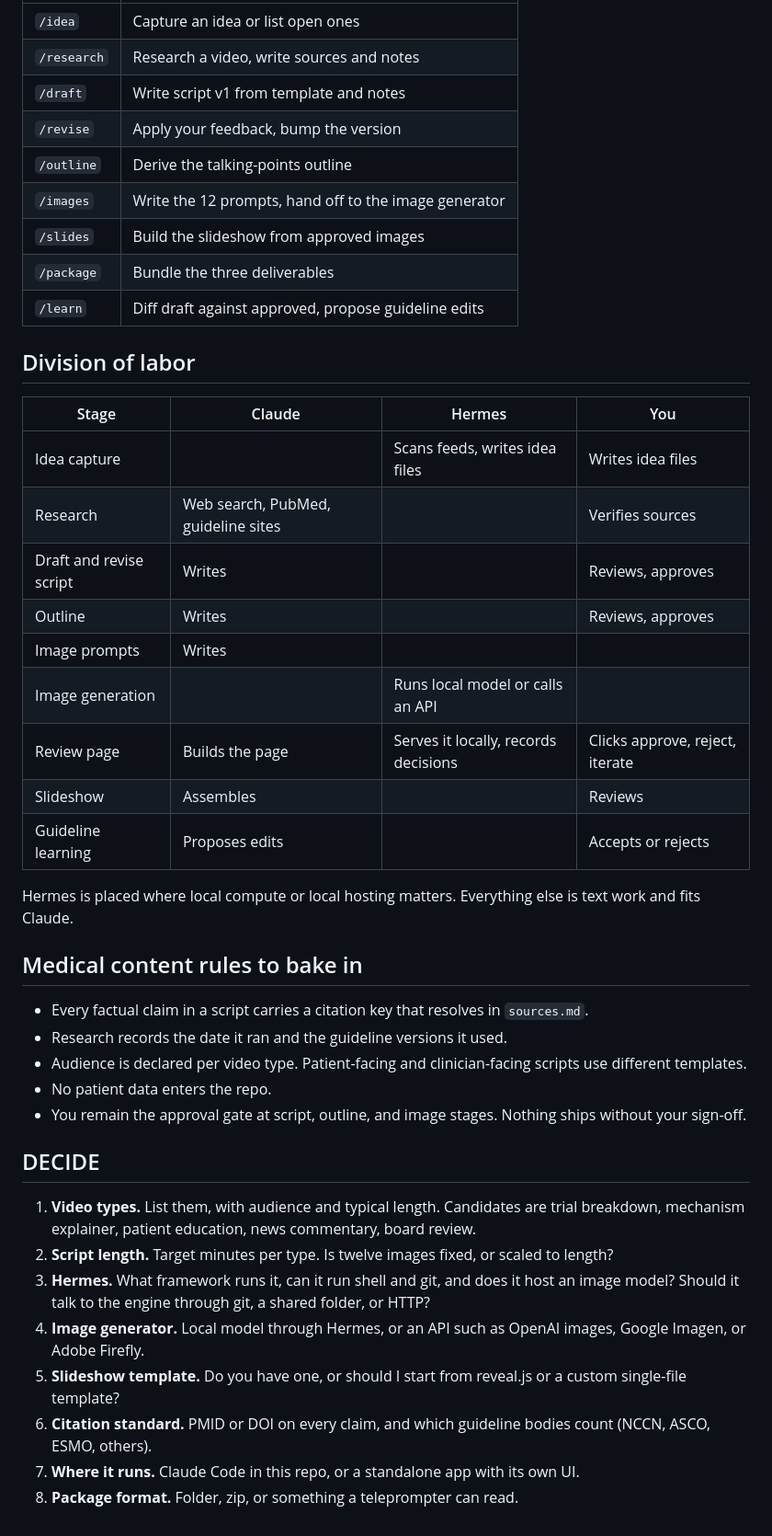
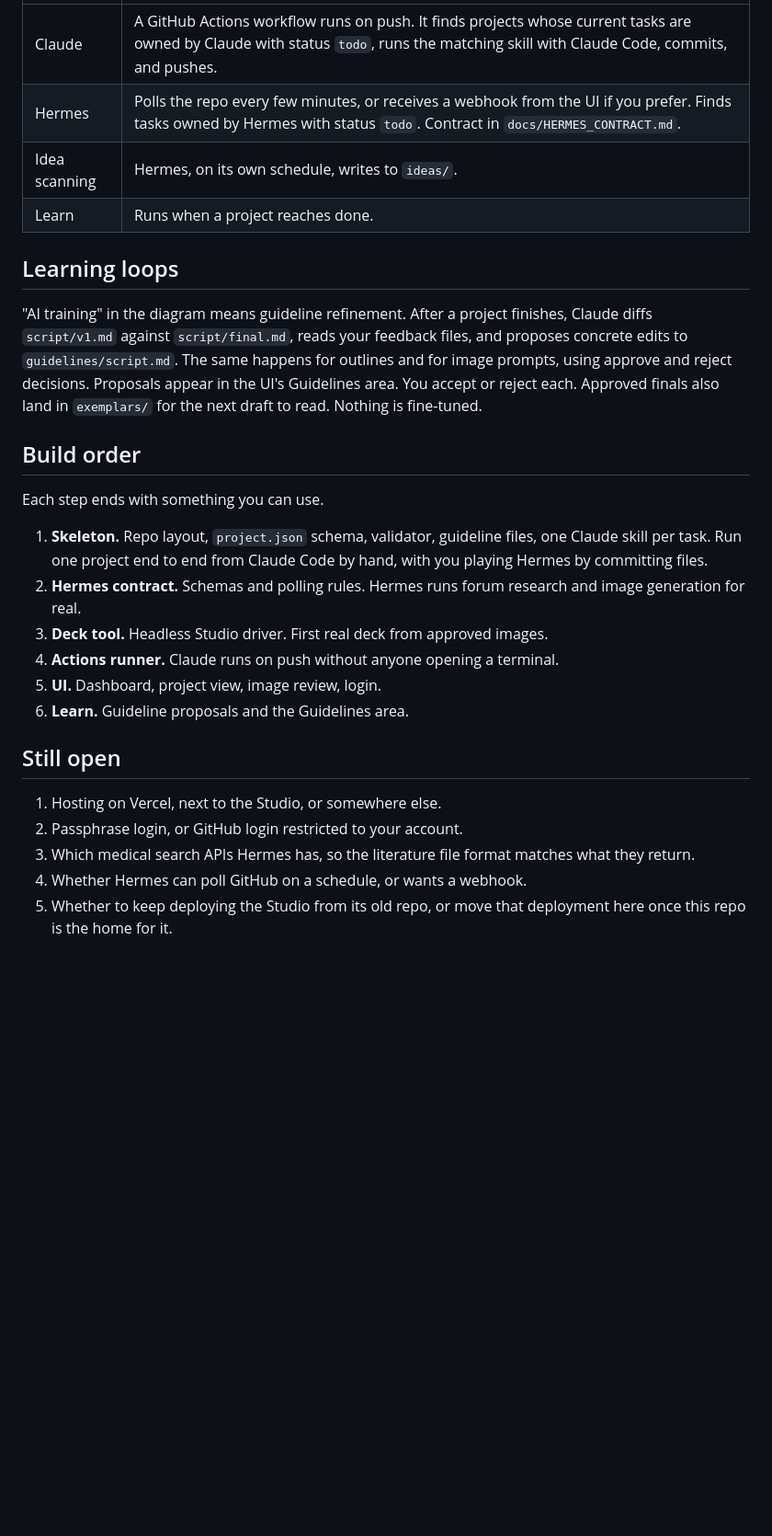
Before and after one commit to mtburbridge-creator/oncoscriptor, a Markdown page: docs/ENGINE_DESIGN.md, the part around one of its changes. Shown at 92% size. GitHub-like rendering; blank space fills up the shorter version.

```diff
--- a/docs/ENGINE_DESIGN.md
+++ b/docs/ENGINE_DESIGN.md
@@ -70,45 +164,28 @@ Stages become Claude Code skills you call in order.
 |---|---|
-| `/idea` | Capture an idea or list open ones |
-| `/research` | Research a video, write sources and notes |
-| `/draft` | Write script v1 from template and notes |
-| `/revise` | Apply your feedback, bump the version |
-| `/outline` | Derive the talking-points outline |
-| `/images` | Write the 12 prompts, hand off to the image generator |
-| `/slides` | Build the slideshow from approved images |
-| `/package` | Bundle the three deliverables |
-| `/learn` | Diff draft against approved, propose guideline edits |
+| Claude | A GitHub Actions workflow runs on push. It finds projects whose current tasks are owned by Claude with status `todo`, runs the matching skill with Claude Code, commits, and pushes. |
+| Hermes | Polls the repo every few minutes, or receives a webhook from the UI if you prefer. Finds tasks owned by Hermes with status `todo`. Contract in `docs/HERMES_CONTRACT.md`. |
+| Idea scanning | Hermes, on its own schedule, writes to `ideas/`. |
+| Learn | Runs when a project reaches done. |
 
-## Division of labor
+## Learning loops
 
-| Stage | Claude | Hermes | You |
-|---|---|---|---|
-| Idea capture | | Scans feeds, writes idea files | Writes idea files |
-| Research | Web search, PubMed, guideline sites | | Verifies sources |
-| Draft and revise script | Writes | | Reviews, approves |
-| Outline | Writes | | Reviews, approves |
-| Image prompts | Writes | | |
-| Image generation | | Runs local model or calls an API | |
-| Review page | Builds the page | Serves it locally, records decisions | Clicks approve, reject, iterate |
-| Slideshow | Assembles | | Reviews |
-| Guideline learning | Proposes edits | | Accepts or rejects |
+"AI training" in the diagram means guideline refinement. After a project finishes, Claude diffs `script/v1.md` against `script/final.md`, reads your feedback files, and proposes concrete edits to `guidelines/script.md`. The same happens for outlines and for image prompts, using approve and reject decisions. Proposals appear in the UI's Guidelines area. You accept or reject each. Approved finals also land in `exemplars/` for the next draft to read. Nothing is fine-tuned.
 
-Hermes is placed where local compute or local hosting matters. Everything else is text work and fits Claude.
+## Build order
 
-## Medical content rules to bake in
+Each step ends with something you can use.
 
-- Every factual claim in a script carries a citation key that resolves in `sources.md`.
-- Research records the date it ran and the guideline versions it used.
-- Audience is declared per video type. Patient-facing and clinician-facing scripts use different templates.
-- No patient data enters the repo.
-- You remain the approval gate at script, outline, and image stages. Nothing ships without your sign-off.
+1. **Skeleton.** Repo layout, `project.json` schema, validator, guideline files, one Claude skill per task. Run one project end to end from Claude Code by hand, with you playing Hermes by committing files.
+2. **Hermes contract.** Schemas and polling rules. Hermes runs forum research and image generation for real.
+3. **Deck tool.** Headless Studio driver. First real deck from approved images.
+4. **Actions runner.** Claude runs on push without anyone opening a terminal.
+5. **UI.** Dashboard, project view, image review, login.
+6. **Learn.** Guideline proposals and the Guidelines area.
 
-## DECIDE
+## Still open
 
-1. **Video types.** List them, with audience and typical length. Candidates are trial breakdown, mechanism explainer, patient education, news commentary, board review.
-2. **Script length.** Target minutes per type. Is twelve images fixed, or scaled to length?
-3. **Hermes.** What framework runs it, can it run shell and git, and does it host an image model? Should it talk to the engine through git, a shared folder, or HTTP?
-4. **Image generator.** Local model through Hermes, or an API such as OpenAI images, Google Imagen, or Adobe Firefly.
-5. **Slideshow template.** Do you have one, or should I start from reveal.js or a custom single-file template?
-6. **Citation standard.** PMID or DOI on every claim, and which guideline bodies count (NCCN, ASCO, ESMO, others).
-7. **Where it runs.** Claude Code in this repo, or a standalone app with its own UI.
-8. **Package format.** Folder, zip, or something a teleprompter can read.
+1. Hosting on Vercel, next to the Studio, or somewhere else.
+2. Passphrase login, or GitHub login restricted to your account.
+3. Which medical search APIs Hermes has, so the literature file format matches what they return.
+4. Whether Hermes can poll GitHub on a schedule, or wants a webhook.
+5. Whether to keep deploying the Studio from its old repo, or move that deployment here once this repo is the home for it.
```
Also changed, not shown: other parts of docs/ENGINE_DESIGN.md (+144 -50 lines), README.md (added, +8 -0 lines), docs/HERMES_CONTRACT.md (added, +93 -0 lines).
